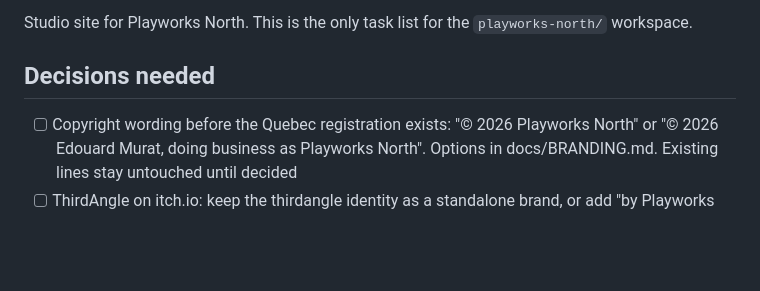
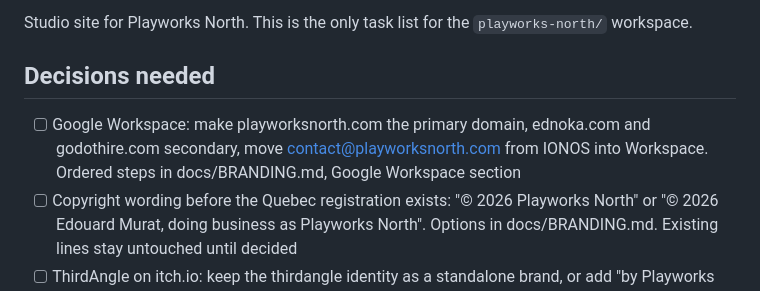
Before and after one commit to playworksnorth/playworksnorth.com, a Markdown page: TODO.md, the part around the change. GitHub-like rendering; blank space fills up the shorter version.

```diff
--- a/TODO.md
+++ b/TODO.md
@@ -3,6 +3,7 @@
 Studio site for Playworks North. This is the only task list for the `playworks-north/` workspace.
 
 ## Decisions needed
+- [ ] Google Workspace: make playworksnorth.com the primary domain, ednoka.com and godothire.com secondary, move contact@playworksnorth.com from IONOS into Workspace. Ordered steps in docs/BRANDING.md, Google Workspace section
 - [ ] Copyright wording before the Quebec registration exists: "© 2026 Playworks North" or "© 2026 Edouard Murat, doing business as Playworks North". Options in docs/BRANDING.md. Existing lines stay untouched until decided
 - [ ] ThirdAngle on itch.io: keep the thirdangle identity as a standalone brand, or add "by Playworks North" to the profile and pack pages
 - [x] 2026-09-07 Hosting: the IONOS VPS (74.208.9.220) that already runs edouardmurat.com, Eddy's call
```
Also changed, not shown: docs/BRANDING.md (+33 -0 lines).
